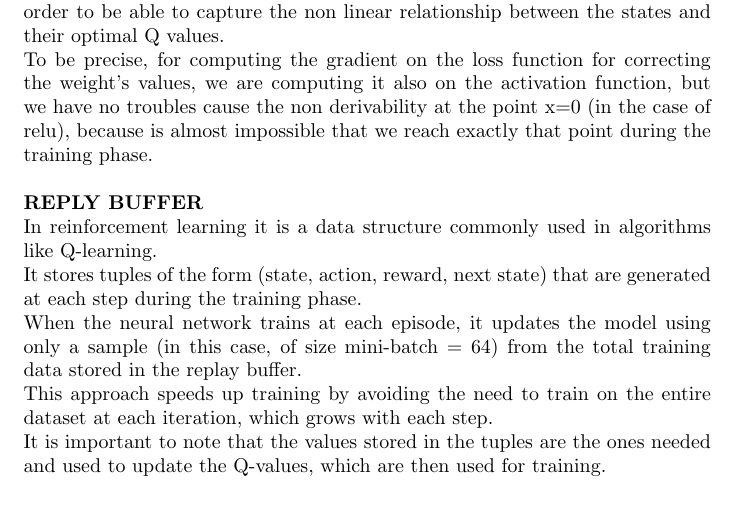
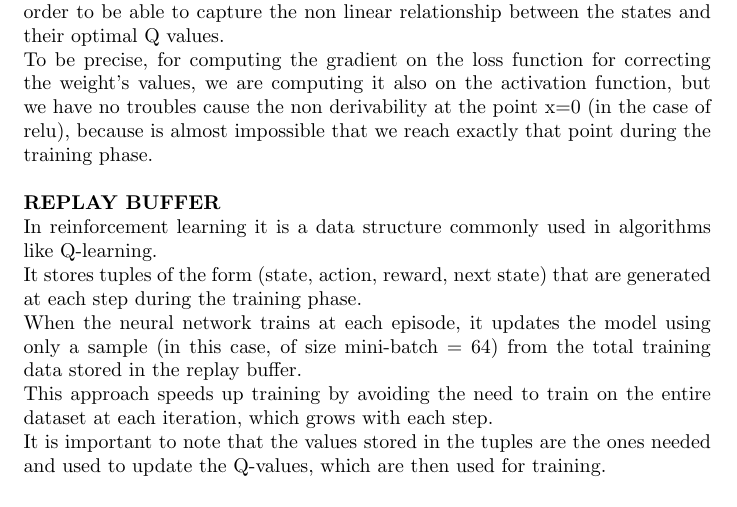
Before and after one commit to fracchiooo/ML-project, a LaTeX document (Report.tex): part of page 11 of 28, cut so that both start at the same text. Compiled offline with pdfLaTeX.

Commit message:
syntactic error in report fix

```diff
--- a/Report.tex
+++ b/Report.tex
@@ -261,7 +261,7 @@ In the hidden layers they are not linear and aim to introduce non linearity, in
 To be precise, for computing the gradient on the loss function for correcting the weight's values, we are computing it also on the activation function, but we have no troubles cause the non derivability at the point x=0 (in the case of relu), because is almost impossible that we reach exactly that point during the training phase.
 \\
 \\
-\textbf{REPLY BUFFER}
+\textbf{REPLAY BUFFER}
 \\
 In reinforcement learning it is a data structure commonly used in algorithms like Q-learning.
 \\
```
Also changed, not shown: 3 other files.
